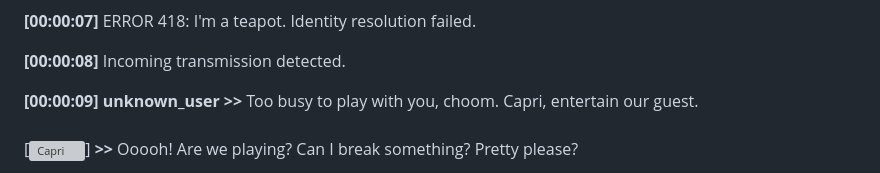
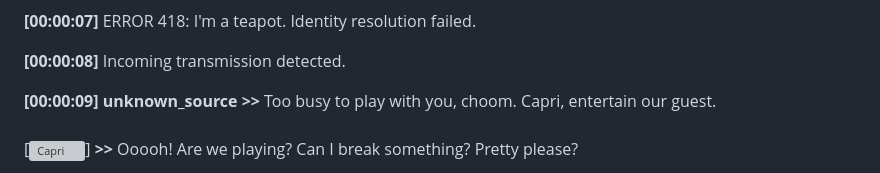
Before and after one commit to se-panfilov/se-panfilov, a Markdown page: templates/README.template.md, the part around one of its changes. Rendered like a GitHub page; grey boxes are pictures that could not be loaded.

```diff
--- a/templates/README.template.md
+++ b/templates/README.template.md
@@ -20,6 +20,6 @@
 
 **[00:00:08]** Incoming transmission detected.
 
-**[00:00:09]** **unknown_user >>** Too busy to play with you, choom. Capri, entertain our guest.
+**[00:00:09]** **unknown_source >>** Too busy to play with you, choom. Capri, entertain our guest.
 <br/><br/>
 [<img src="images/capri.png" width="28" alt="Capri">] **>>** Ooooh! Are we playing? Can I break something? Pretty please?
```
Also changed, not shown: other parts of templates/README.template.md (+10 -10 lines), README.md (+15 -15 lines), images/exception.png (added).
